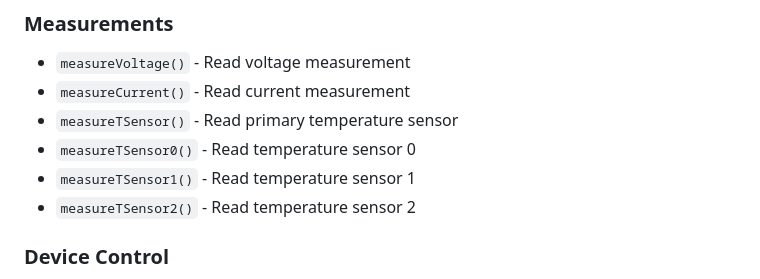
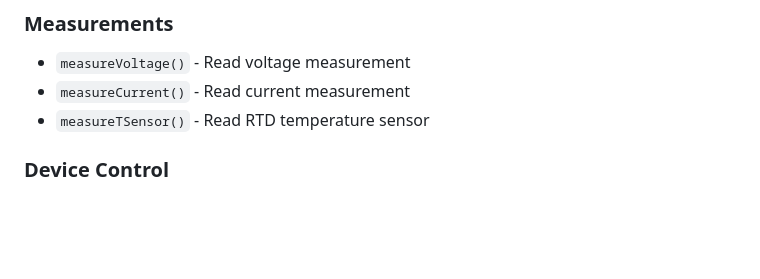
Before and after one commit to the-aerospace-corporation/amulib, a Markdown page: README.md, the part around the change. Drawn GitHub-style; blank space fills up the shorter version.

Commit message:
Small edit to readme to remove deprecated tsens functions
Updated temperature sensor measurement descriptions.

```diff
--- a/README.md
+++ b/README.md
@@ -140,10 +140,7 @@ Each example includes its own `platformio.ini` configuration and can be built in
 ### Measurements
 - `measureVoltage()` - Read voltage measurement
 - `measureCurrent()` - Read current measurement
-- `measureTSensor()` - Read primary temperature sensor
-- `measureTSensor0()` - Read temperature sensor 0
-- `measureTSensor1()` - Read temperature sensor 1
-- `measureTSensor2()` - Read temperature sensor 2
+- `measureTSensor()` - Read RTD temperature sensor
 
 ### Device Control
 - `setActiveChannels(uint16_t channels)` - Set active measurement channels
```
